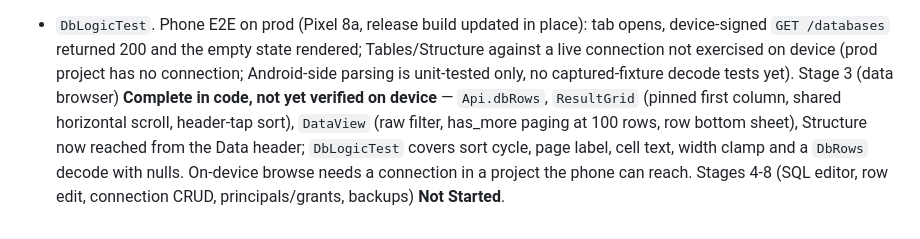
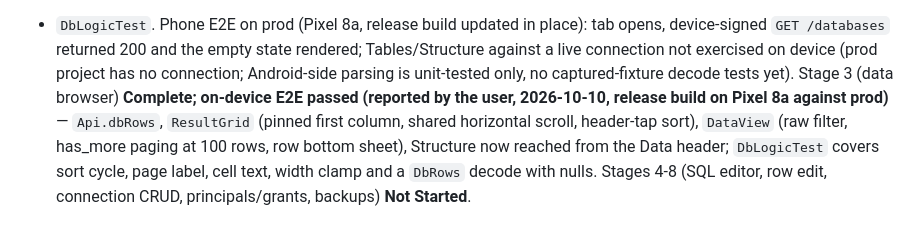
Before and after one commit to Dev-Station-One/DevStationOne, a Markdown page: docs/IMPLEMENTATION_PLAN.md, the part around the change. Rendered like a GitHub page.

Commit message:
Record Android Databases slice 3 device E2E pass - Plan and design status updated

```diff
--- a/docs/IMPLEMENTATION_PLAN.md
+++ b/docs/IMPLEMENTATION_PLAN.md
@@ -1669,10 +1669,9 @@ place): tab opens, device-signed `GET /databases` returned 200 and the empty
 state rendered; Tables/Structure against a live connection not exercised on
 device (prod project has no connection; Android-side parsing is unit-tested
 only, no captured-fixture decode tests yet). Stage 3 (data browser)
-**Complete in code, not yet verified on device** — `Api.dbRows`, `ResultGrid`
+**Complete; on-device E2E passed (reported by the user, 2026-10-10, release build on Pixel 8a against prod)** — `Api.dbRows`, `ResultGrid`
 (pinned first column, shared horizontal scroll, header-tap sort), `DataView`
 (raw filter, has_more paging at 100 rows, row bottom sheet), Structure now
 reached from the Data header; `DbLogicTest` covers sort cycle, page label,
-cell text, width clamp and a `DbRows` decode with nulls. On-device browse
-needs a connection in a project the phone can reach. Stages 4-8 (SQL editor,
+cell text, width clamp and a `DbRows` decode with nulls. Stages 4-8 (SQL editor,
 row edit, connection CRUD, principals/grants, backups) **Not Started**.
```
Also changed, not shown: docs/DESIGN_ANDROID_DATABASES.md (+1 -1 lines).
